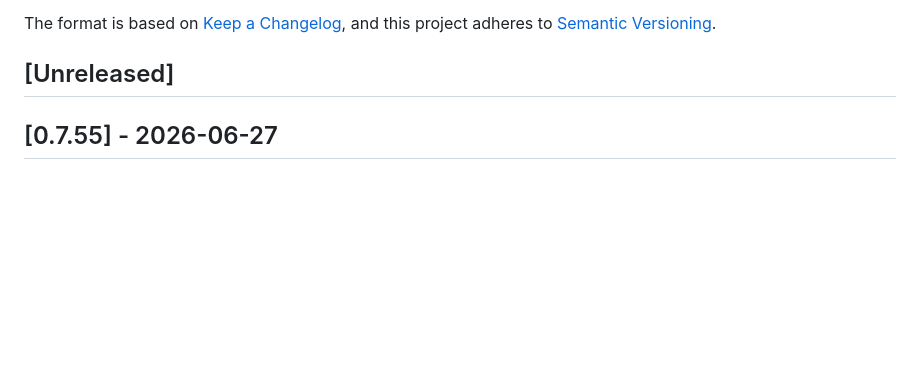
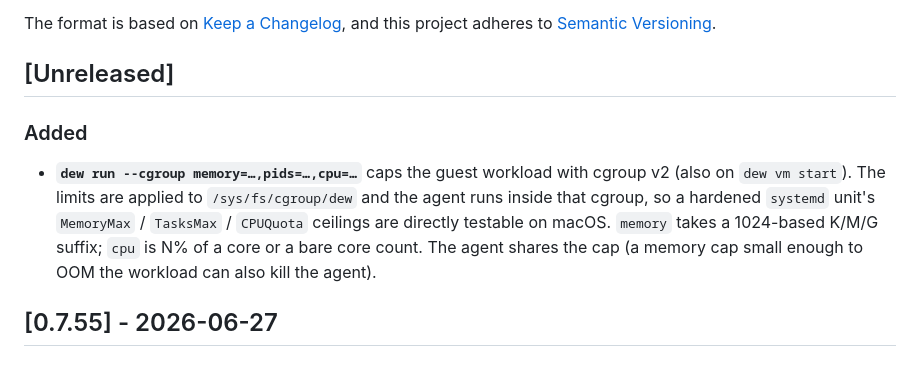
Before and after one commit to solcreek/dew, a Markdown page: CHANGELOG.md, the part around the change. Rendered like a GitHub page; blank space fills up the shorter version.

Commit message:
docs: document --cgroup and the hardened-deploy recipe
Add a README 'Verify a hardened deployment' section covering cgroup-v2-
as-guest and the --cgroup one-liner, list it in the command reference,
and record the feature under CHANGELOG [Unreleased].

```diff
--- a/CHANGELOG.md
+++ b/CHANGELOG.md
@@ -6,6 +6,16 @@ The format is based on [Keep a Changelog](https://keepachangelog.com/en/1.1.0/),
 and this project adheres to [Semantic Versioning](https://semver.org/spec/v2.0.0.html).
 
 ## [Unreleased]
+
+### Added
+
+- **`dew run --cgroup memory=…,pids=…,cpu=…`** caps the guest workload with
+  cgroup v2 (also on `dew vm start`). The limits are applied to
+  `/sys/fs/cgroup/dew` and the agent runs inside that cgroup, so a hardened
+  `systemd` unit's `MemoryMax` / `TasksMax` / `CPUQuota` ceilings are directly
+  testable on macOS. `memory` takes a 1024-based K/M/G suffix; `cpu` is N% of a
+  core or a bare core count. The agent shares the cap (a memory cap small enough
+  to OOM the workload can also kill the agent).
 
 ## [0.7.55] - 2026-06-27
 
```
Also changed, not shown: 1 other file.
